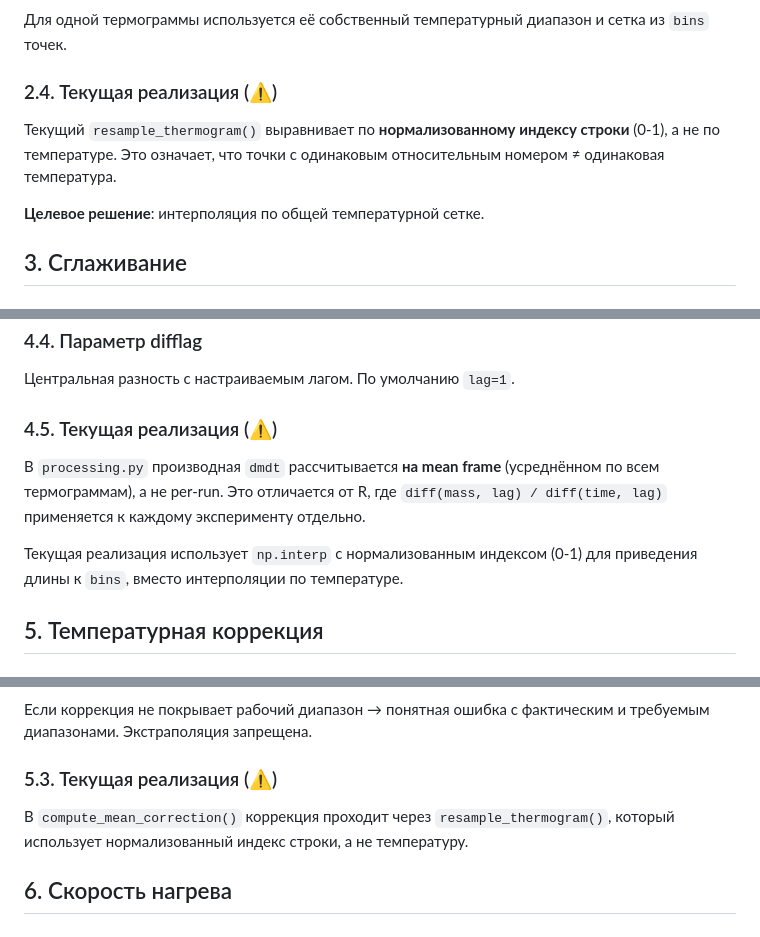
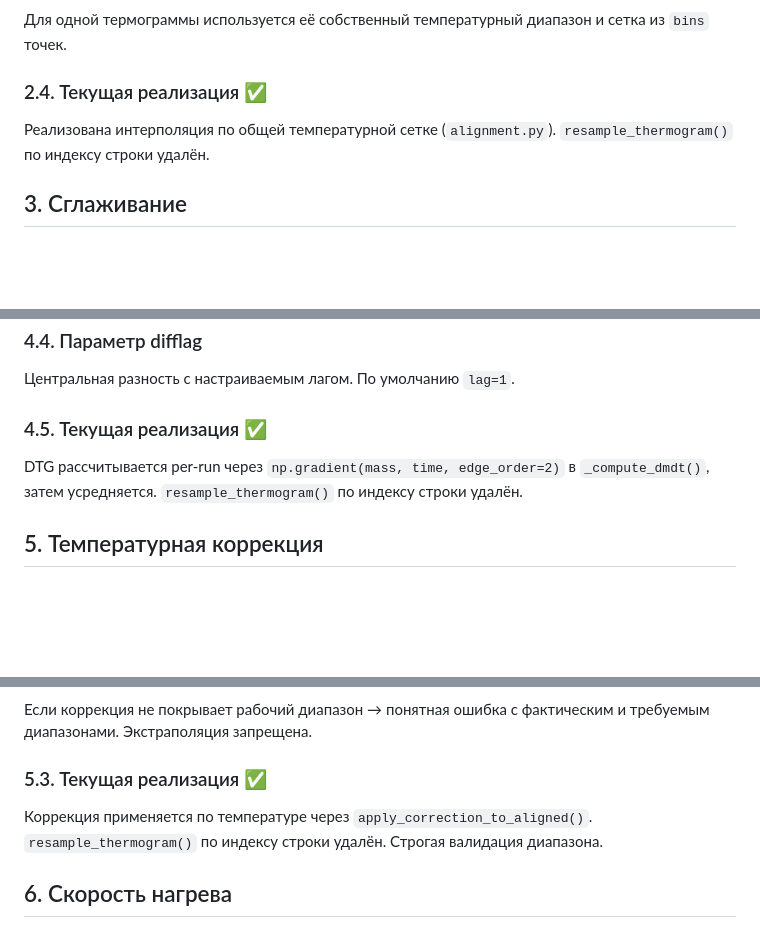
Before and after one commit to einhander/tg, a Markdown page: docs/scientific-method.md, 3 parts joined by grey strips. GitHub-like rendering; blank space fills up the shorter version.

```diff
--- a/docs/scientific-method.md
+++ b/docs/scientific-method.md
@@ -48,11 +48,9 @@ CSV: `,`, `;`, `\t`, пробелы. Заголовки нормализуютс
 
 Для одной термограммы используется её собственный температурный диапазон и сетка из `bins` точек.
 
-### 2.4. Текущая реализация (⚠️)
+### 2.4. Текущая реализация ✅
 
-Текущий `resample_thermogram()` выравнивает по **нормализованному индексу строки** (0-1), а не по температуре. Это означает, что точки с одинаковым относительным номером ≠ одинаковая температура.
-
-**Целевое решение**: интерполяция по общей температурной сетке.
+Реализована интерполяция по общей температурной сетке (`alignment.py`). `resample_thermogram()` по индексу строки удалён.
 
 ## 3. Сглаживание
 
@@ -117,11 +115,9 @@ dmdt = np.gradient(mass_smoothed, time)
 
 Центральная разность с настраиваемым лагом. По умолчанию `lag=1`.
 
-### 4.5. Текущая реализация (⚠️)
+### 4.5. Текущая реализация ✅
 
-В `processing.py` производная `dmdt` рассчитывается **на mean frame** (усреднённом по всем термограммам), а не per-run. Это отличается от R, где `diff(mass, lag) / diff(time, lag)` применяется к каждому эксперименту отдельно.
-
-Текущая реализация использует `np.interp` с нормализованным индексом (0-1) для приведения длины к `bins`, вместо интерполяции по температуре.
+DTG рассчитывается per-run через `np.gradient(mass, time, edge_order=2)` в `_compute_dmdt()`, затем усредняется. `resample_thermogram()` по индексу строки удалён.
 
 ## 5. Температурная коррекция
 
@@ -139,9 +135,9 @@ dmdt = np.gradient(mass_smoothed, time)
 Если коррекция не покрывает рабочий диапазон → понятная ошибка с фактическим и требуемым диапазонами.
 Экстраполяция запрещена.
 
-### 5.3. Текущая реализация (⚠️)
+### 5.3. Текущая реализация ✅
 
-В `compute_mean_correction()` коррекция проходит через `resample_thermogram()`, который использует нормализованный индекс строки, а не температуру.
+Коррекция применяется по температуре через `apply_correction_to_aligned()`. `resample_thermogram()` по индексу строки удалён. Строгая валидация диапазона.
 
 ## 6. Скорость нагрева
 
```
Also changed, not shown: other parts of docs/scientific-method.md (+20 -24 lines), AGENTS.md (+22 -12 lines), README.md (+14 -3 lines).
